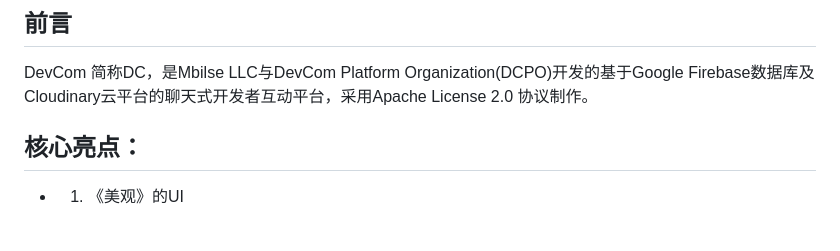
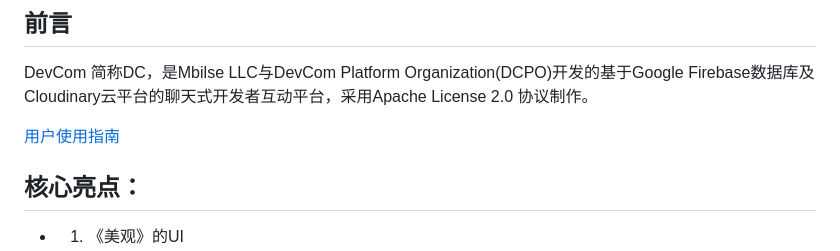
Before and after one commit to mdevcom/mdevcom.github.io, a Markdown page: README.md, the part around the change. GitHub-like rendering; blank space fills up the shorter version.

```diff
--- a/README.md
+++ b/README.md
@@ -6,6 +6,8 @@
 ## 前言
 
 DevCom 简称DC，是Mbilse LLC与DevCom Platform Organization(DCPO)开发的基于Google Firebase数据库及Cloudinary云平台的聊天式开发者互动平台，采用Apache License 2.0 协议制作。
+
+[用户使用指南](./userguide.md)
 
 ## 核心亮点：
 
```
